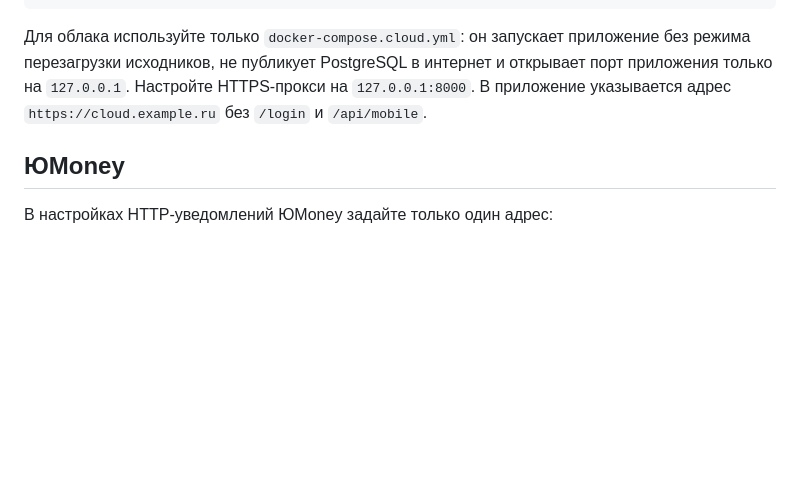
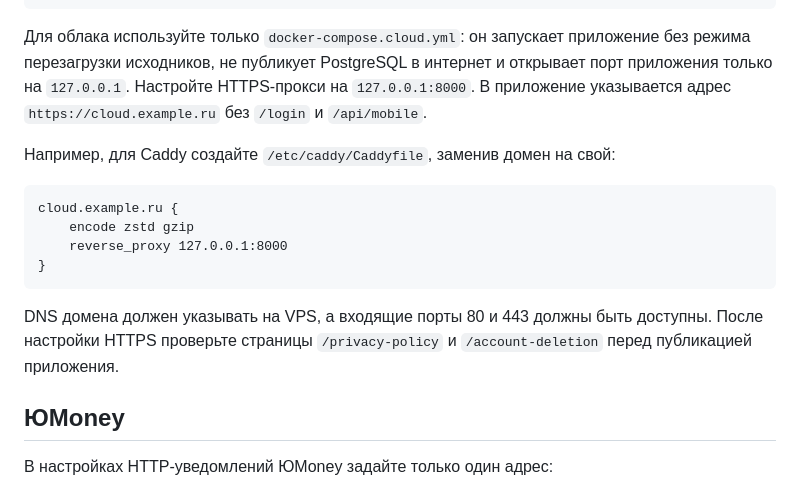
Before and after one commit to magomedov1009/telecom-manager, a Markdown page: docs/CLOUD_DEPLOYMENT.md, the part around the change. Drawn GitHub-style; blank space fills up the shorter version.

Commit message:
Document cloud HTTPS reverse proxy setup

````diff
--- a/docs/CLOUD_DEPLOYMENT.md
+++ b/docs/CLOUD_DEPLOYMENT.md
@@ -54,6 +54,19 @@ docker compose -f docker-compose.cloud.yml run --rm app alembic upgrade head
 `127.0.0.1:8000`. В приложение указывается адрес `https://cloud.example.ru`
 без `/login` и `/api/mobile`.
 
+Например, для Caddy создайте `/etc/caddy/Caddyfile`, заменив домен на свой:
+
+```text
+cloud.example.ru {
+    encode zstd gzip
+    reverse_proxy 127.0.0.1:8000
+}
+```
+
+DNS домена должен указывать на VPS, а входящие порты 80 и 443 должны быть
+доступны. После настройки HTTPS проверьте страницы `/privacy-policy` и
+`/account-deletion` перед публикацией приложения.
+
 ## ЮMoney
 
 В настройках HTTP-уведомлений ЮMoney задайте только один адрес:
````
